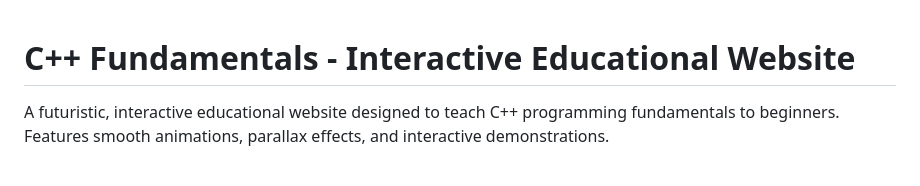
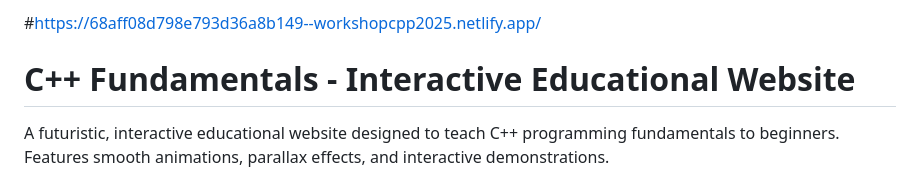
Before and after one commit to OyanibTech-iii/workshope2025-cpp, a Markdown page: README.md, the part around the change. Rendered like a GitHub page.

```diff
--- a/README.md
+++ b/README.md
@@ -1,3 +1,4 @@
+#https://68aff08d798e793d36a8b149--workshopcpp2025.netlify.app/
 # C++ Fundamentals - Interactive Educational Website
 
 A futuristic, interactive educational website designed to teach C++ programming fundamentals to beginners. Features smooth animations, parallax effects, and interactive demonstrations.
```
